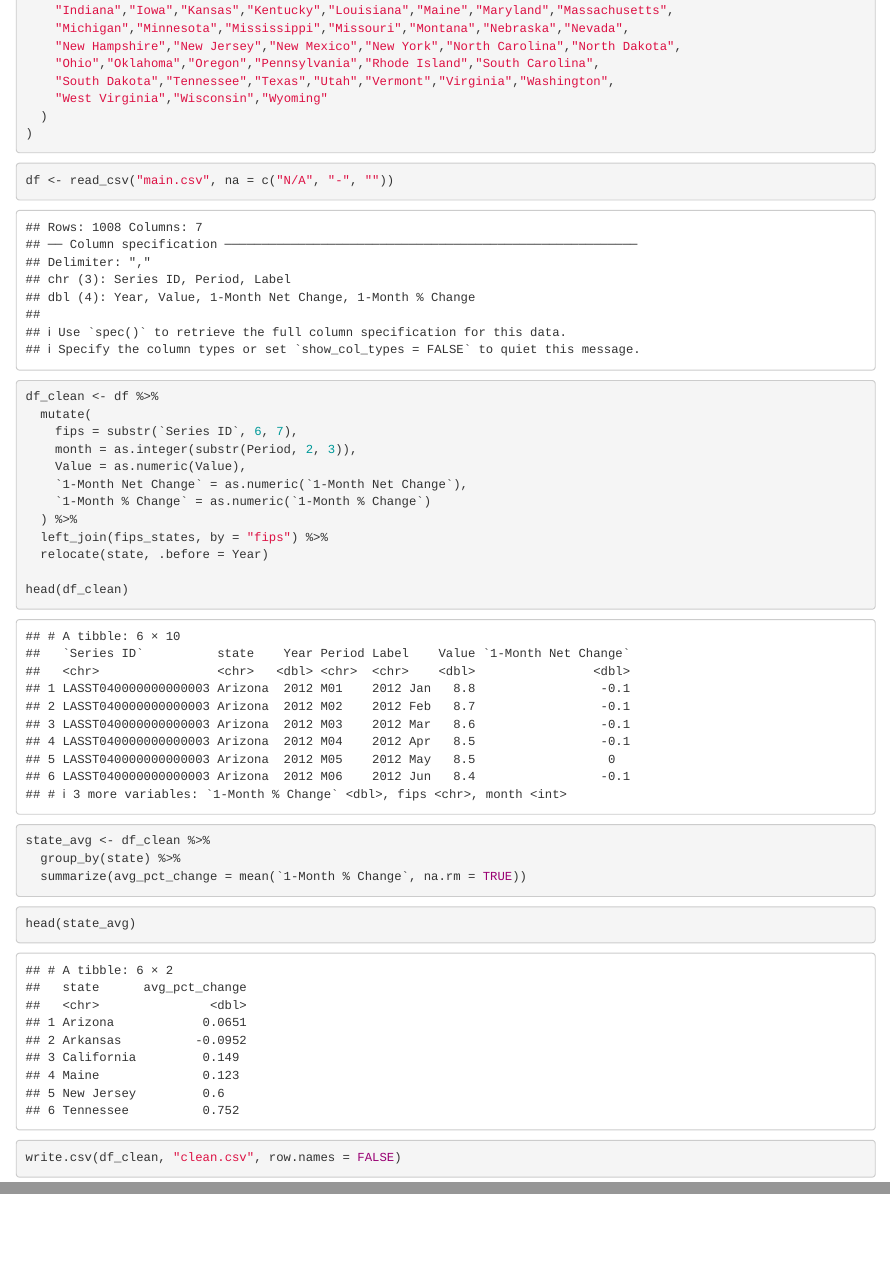
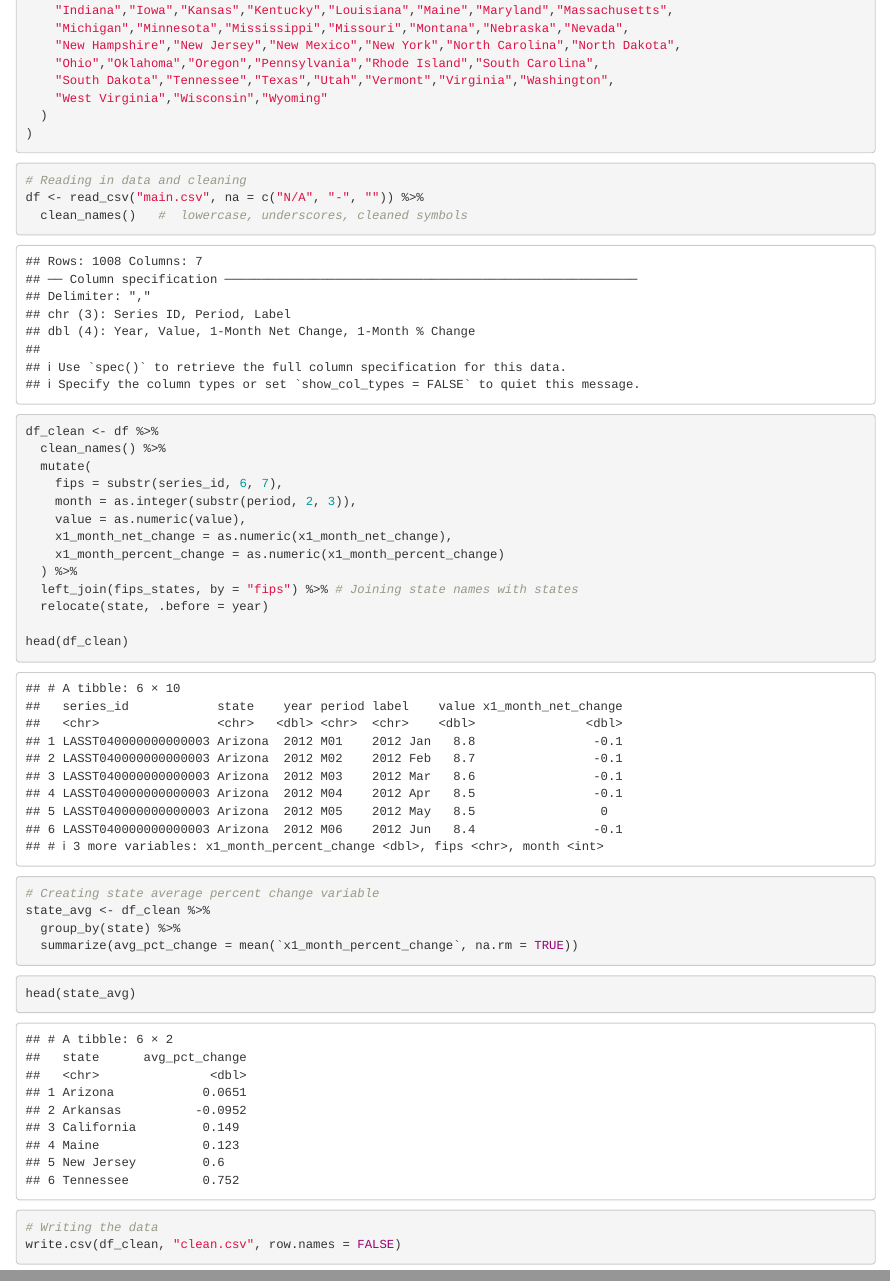
Before and after one commit to correptius/Historical-Unemployment-Capstone-2026, an R Markdown document (ingestion/notebooks/Data Cleaning - Main.Rmd): the page in a window 1100 px wide, from 580 px down before the commit and from 600 px down after it, so that both start at the same text, and a second part further down, joined at a grey line. Rendered offline with R 4.5, knitr and Pandoc, with nearby package versions; column names are cleaned by a stand-in for the janitor package.

Commit message:
Add files via upload

````diff
--- a/ingestion/notebooks/Data Cleaning - Main.Rmd
+++ b/ingestion/notebooks/Data Cleaning - Main.Rmd
@@ -34,26 +37,30 @@ fips_states <- tibble(
 ```
 
 ```{r}
-df <- read_csv("main.csv", na = c("N/A", "-", ""))
+# Reading in data and cleaning
+df <- read_csv("main.csv", na = c("N/A", "-", "")) %>%
+  clean_names()   #  lowercase, underscores, cleaned symbols
 
 df_clean <- df %>%
+  clean_names() %>%
   mutate(
-    fips = substr(`Series ID`, 6, 7),
-    month = as.integer(substr(Period, 2, 3)),
-    Value = as.numeric(Value),
-    `1-Month Net Change` = as.numeric(`1-Month Net Change`),
-    `1-Month % Change` = as.numeric(`1-Month % Change`)
+    fips = substr(series_id, 6, 7),
+    month = as.integer(substr(period, 2, 3)),
+    value = as.numeric(value),
+    x1_month_net_change = as.numeric(x1_month_net_change),
+    x1_month_percent_change = as.numeric(x1_month_percent_change)
   ) %>%
-  left_join(fips_states, by = "fips") %>%
-  relocate(state, .before = Year)
+  left_join(fips_states, by = "fips") %>% # Joining state names with states
+  relocate(state, .before = year)
 
 head(df_clean)
 ```
 
 ```{r}
+# Creating state average percent change variable
 state_avg <- df_clean %>%
   group_by(state) %>%
-  summarize(avg_pct_change = mean(`1-Month % Change`, na.rm = TRUE))
+  summarize(avg_pct_change = mean(`x1_month_percent_change`, na.rm = TRUE))
 ```
 
 ```{r}
@@ -61,5 +68,6 @@ head(state_avg)
 ```
 
 ```{r}
+# Writing the data
 write.csv(df_clean, "clean.csv", row.names = FALSE)
 ```
````
Also changed, not shown: ingestion/notebooks/Data Cleaning - Main.Rmd (3 more changed lines).
